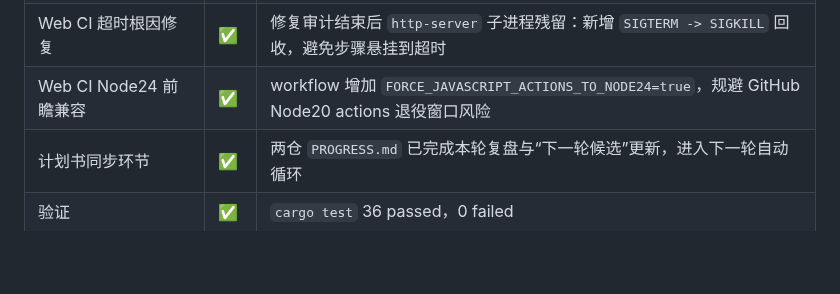
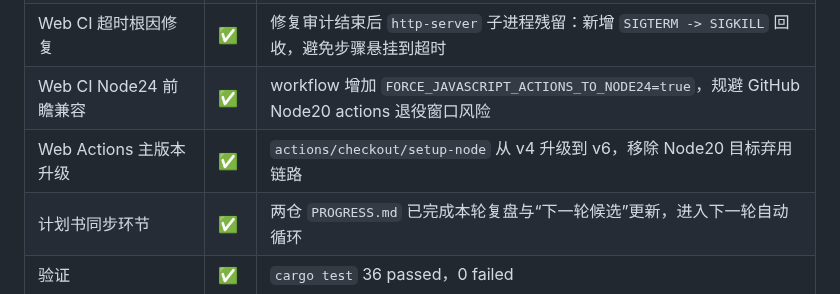
Before and after one commit to zocs/catcoding, a Markdown page: PROGRESS.md, the part around one of its changes. Drawn GitHub-style; blank space fills up the shorter version.

Commit message:
docs(progress): sync actions v6 ci hardening

```diff
--- a/PROGRESS.md
+++ b/PROGRESS.md
@@ -153,6 +153,7 @@ Claude Code 对整个项目做了一次全面 Code Review（发现 20+ 问题）
 | Web workflow 引擎对齐 | ✅ | `ci-quality.yml` 升级 Node 到 `22.19.0`，并显式传入 `LH_RETRIES/LH_WARMUP` |
 | Web CI 超时根因修复 | ✅ | 修复审计结束后 `http-server` 子进程残留：新增 `SIGTERM -> SIGKILL` 回收，避免步骤悬挂到超时 |
 | Web CI Node24 前瞻兼容 | ✅ | workflow 增加 `FORCE_JAVASCRIPT_ACTIONS_TO_NODE24=true`，规避 GitHub Node20 actions 退役窗口风险 |
+| Web Actions 主版本升级 | ✅ | `actions/checkout/setup-node` 从 v4 升级到 v6，移除 Node20 目标弃用链路 |
 | 计划书同步环节 | ✅ | 两仓 `PROGRESS.md` 已完成本轮复盘与“下一轮候选”更新，进入下一轮自动循环 |
 | 验证 | ✅ | `cargo test` 36 passed，0 failed |
 
```
Also changed, not shown: other parts of PROGRESS.md (+1 -1 lines).
